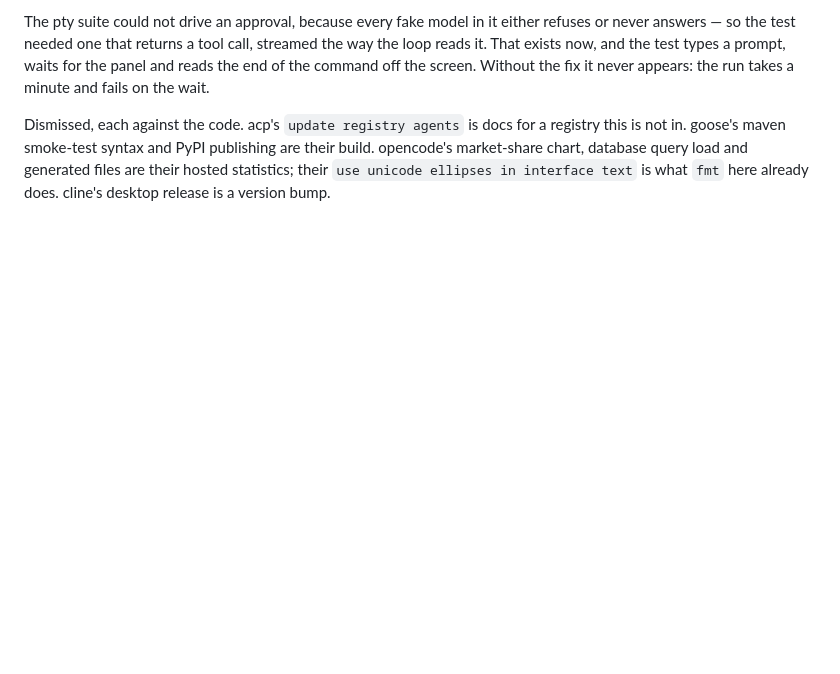
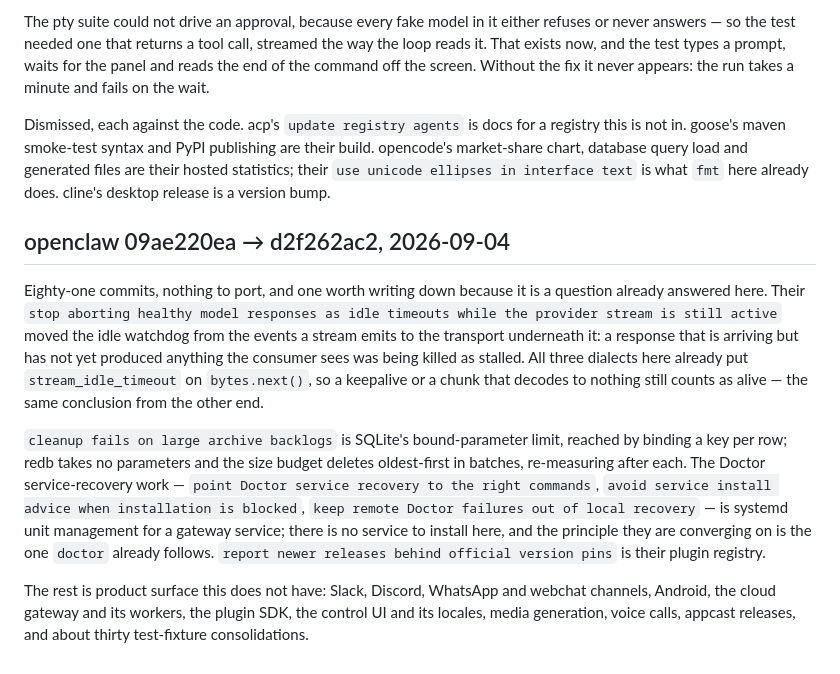
Before and after one commit to ASlava12/rook, a Markdown page: references/PORTED.md, the part around the change. Drawn GitHub-style; blank space fills up the shorter version.

Commit message:
Eighty-one commits of openclaw, and the one worth writing down
Nothing to port. The entry exists for the one that is a question this
already answers: their idle watchdog was measuring the gaps between the
events a stream emits, so a response arriving but not yet decoding to
anything visible was killed as stalled, and they moved it to the
transport. All three dialects here already put `stream_idle_timeout` on
the byte stream, so a keepalive counts as alive — the same conclusion
reached from the other end.

The rest is dismissed against the code in PORTED.md: a SQLite bound-
parameter limit we cannot reach, systemd service-recovery advice for a
service this does not install, and about seventy commits of Slack,
Discord, Android, gateway, plugin-SDK and control-UI work.

Co-Authored-By: Claude Opus 5 (1M context) <noreply@anthropic.com>

```diff
--- a/references/PORTED.md
+++ b/references/PORTED.md
@@ -1285,3 +1285,30 @@ are their build. opencode's market-share chart, database query load and
 generated files are their hosted statistics; their `use unicode ellipses in
 interface text` is what `fmt` here already does. cline's desktop release is a
 version bump.
+
+## openclaw 09ae220ea → d2f262ac2, 2026-09-04
+
+Eighty-one commits, nothing to port, and one worth writing down because it is
+a question already answered here. Their `stop aborting healthy model responses
+as idle timeouts while the provider stream is still active` moved the idle
+watchdog from the events a stream emits to the transport underneath it: a
+response that is arriving but has not yet produced anything the consumer sees
+was being killed as stalled. All three dialects here already put
+`stream_idle_timeout` on `bytes.next()`, so a keepalive or a chunk that
+decodes to nothing still counts as alive — the same conclusion from the other
+end.
+
+`cleanup fails on large archive backlogs` is SQLite's bound-parameter limit,
+reached by binding a key per row; redb takes no parameters and the size
+budget deletes oldest-first in batches, re-measuring after each. The Doctor
+service-recovery work — `point Doctor service recovery to the right
+commands`, `avoid service install advice when installation is blocked`, `keep
+remote Doctor failures out of local recovery` — is systemd unit management for
+a gateway service; there is no service to install here, and the principle
+they are converging on is the one `doctor` already follows. `report newer
+releases behind official version pins` is their plugin registry.
+
+The rest is product surface this does not have: Slack, Discord, WhatsApp and
+webchat channels, Android, the cloud gateway and its workers, the plugin SDK,
+the control UI and its locales, media generation, voice calls, appcast
+releases, and about thirty test-fixture consolidations.
```
